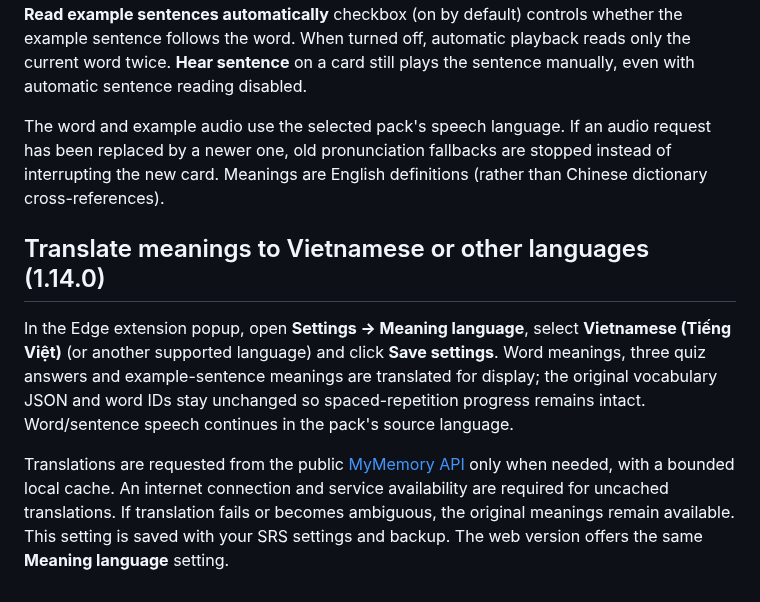
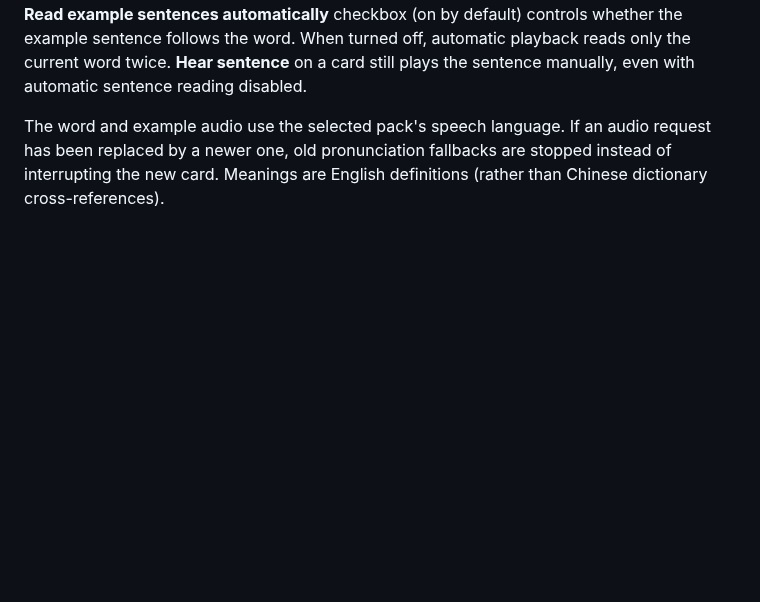
Before and after one commit to qqd99/onewordeveryminutes, a Markdown page: README.md, the part around the change. Rendered like a GitHub page; blank space fills up the shorter version.

Commit message:
Revert extension-specific multilingual edits in README.md

```diff
--- a/README.md
+++ b/README.md
@@ -52,9 +52,3 @@ The word meaning is hidden until the learner chooses one of three shuffled meani
 In Settings, **Read the word automatically** controls automatic pronunciation. The separate **Read example sentences automatically** checkbox (on by default) controls whether the example sentence follows the word. When turned off, automatic playback reads only the current word twice. **Hear sentence** on a card still plays the sentence manually, even with automatic sentence reading disabled.
 
 The word and example audio use the selected pack's speech language. If an audio request has been replaced by a newer one, old pronunciation fallbacks are stopped instead of interrupting the new card. Meanings are English definitions (rather than Chinese dictionary cross-references).
-
-## Translate meanings to Vietnamese or other languages (1.14.0)
-
-In the Edge extension popup, open **Settings → Meaning language**, select **Vietnamese (Tiếng Việt)** (or another supported language) and click **Save settings**. Word meanings, three quiz answers and example-sentence meanings are translated for display; the original vocabulary JSON and word IDs stay unchanged so spaced-repetition progress remains intact. Word/sentence speech continues in the pack's source language.
-
-Translations are requested from the public [MyMemory API](https://mymemory.translated.net/doc/spec.php) only when needed, with a bounded local cache. An internet connection and service availability are required for uncached translations. If translation fails or becomes ambiguous, the original meanings remain available. This setting is saved with your SRS settings and backup. The web version offers the same **Meaning language** setting.
```
